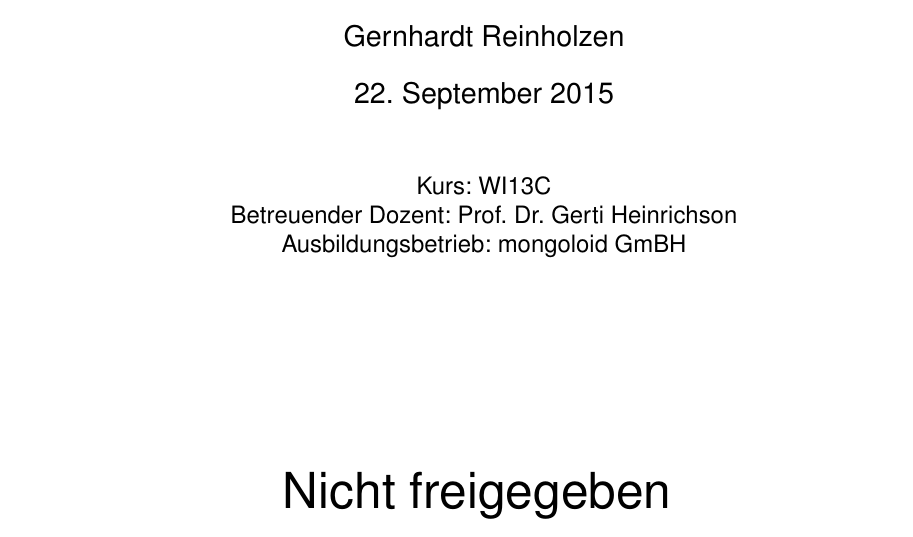
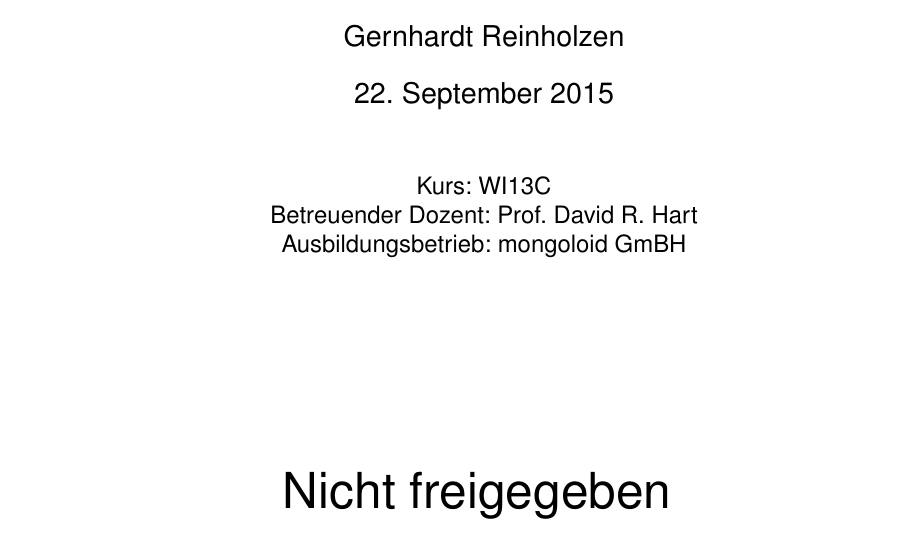
Before and after one commit to pubkey/dhbw-thesis-roter-grubert, a LaTeX document (Vorlage/document.tex, which reads Vorlage/credentials.tex): part of page 1 of 6, cut so that both start at the same text. Compiled offline with pdfLaTeX.

Commit message:
changed sample-guardian

```diff
--- a/Vorlage/credentials.tex
+++ b/Vorlage/credentials.tex
@@ -3,7 +3,7 @@
 \author{Gernhardt Reinholzen}
 
 \newcommand{\Kurs}{WI13C}
-\newcommand{\guardian}{Prof. Dr. Gerti Heinrichson}
+\newcommand{\guardian}{Prof. David R. Hart}
 \newcommand{\company}{mongoloid GmBH}
 
 \setboolean{showSperrvermerk}{true}
```
